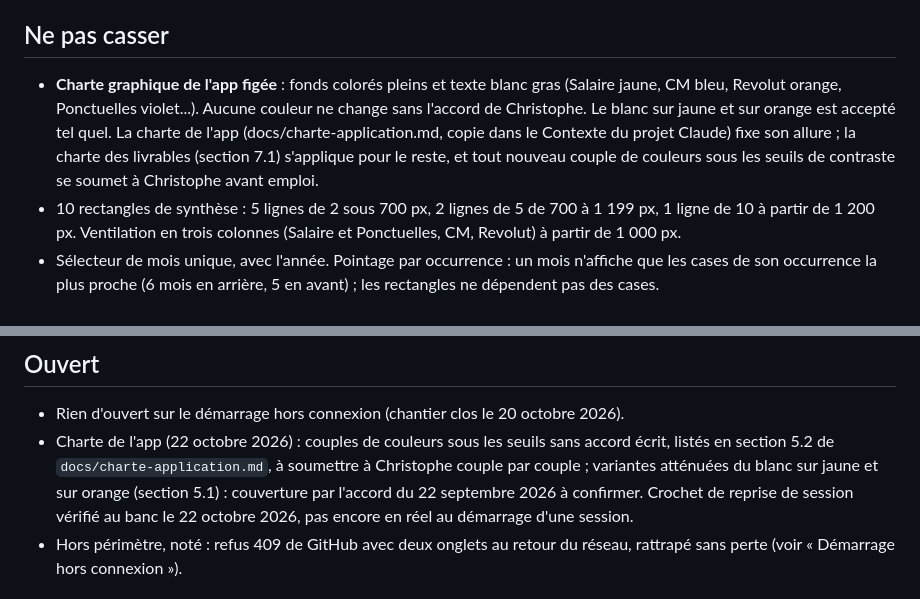
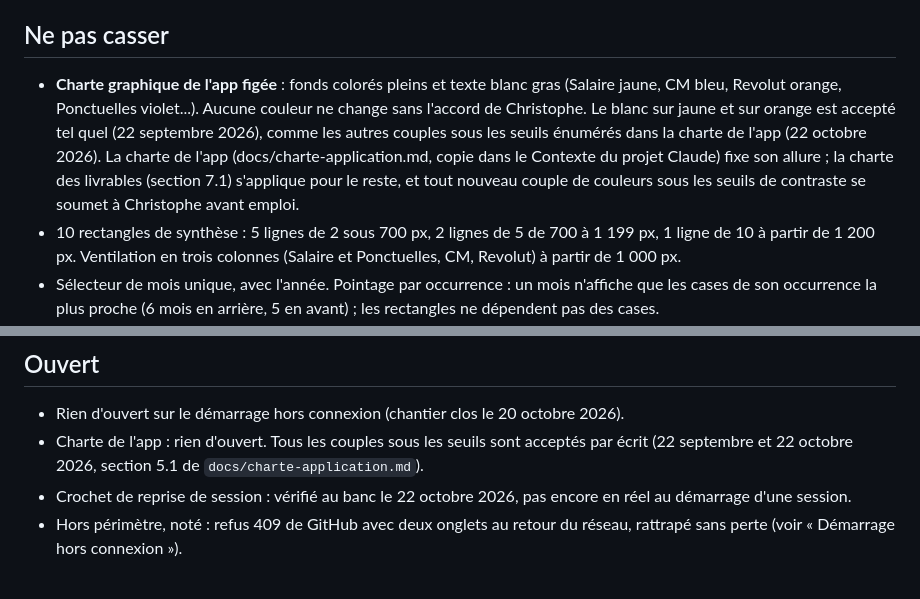
Before and after one commit to chrisbesan25/Budget, a Markdown page: CLAUDE.md, 2 parts joined by grey strips. Drawn GitHub-style.

```diff
--- a/CLAUDE.md
+++ b/CLAUDE.md
@@ -24,7 +24,7 @@ Réponses en français, en le tutoyant, en commençant par « Christophe ». Auc
 
 ## Ne pas casser
 
-- **Charte graphique de l'app figée** : fonds colorés pleins et texte blanc gras (Salaire jaune, CM bleu, Revolut orange, Ponctuelles violet...). Aucune couleur ne change sans l'accord de Christophe. Le blanc sur jaune et sur orange est accepté tel quel. La charte de l'app (docs/charte-application.md, copie dans le Contexte du projet Claude) fixe son allure ; la charte des livrables (section 7.1) s'applique pour le reste, et tout nouveau couple de couleurs sous les seuils de contraste se soumet à Christophe avant emploi.
+- **Charte graphique de l'app figée** : fonds colorés pleins et texte blanc gras (Salaire jaune, CM bleu, Revolut orange, Ponctuelles violet...). Aucune couleur ne change sans l'accord de Christophe. Le blanc sur jaune et sur orange est accepté tel quel (22 septembre 2026), comme les autres couples sous les seuils énumérés dans la charte de l'app (22 octobre 2026). La charte de l'app (docs/charte-application.md, copie dans le Contexte du projet Claude) fixe son allure ; la charte des livrables (section 7.1) s'applique pour le reste, et tout nouveau couple de couleurs sous les seuils de contraste se soumet à Christophe avant emploi.
 - 10 rectangles de synthèse : 5 lignes de 2 sous 700 px, 2 lignes de 5 de 700 à 1 199 px, 1 ligne de 10 à partir de 1 200 px. Ventilation en trois colonnes (Salaire et Ponctuelles, CM, Revolut) à partir de 1 000 px.
 - Sélecteur de mois unique, avec l'année. Pointage par occurrence : un mois n'affiche que les cases de son occurrence la plus proche (6 mois en arrière, 5 en avant) ; les rectangles ne dépendent pas des cases.
 - Suivi des comptes : Appliquer (montant positif = dépense), dernière opération visible (« 50,00 € »), dépenses en attente CM déduites du solde.
@@ -99,7 +99,8 @@ Daily Flow (dépôt chrisbesan25/daily-flow-v2-claude) est publié sur le même
 ## Ouvert
 
 - Rien d'ouvert sur le démarrage hors connexion (chantier clos le 20 octobre 2026).
-- Charte de l'app (22 octobre 2026) : couples de couleurs sous les seuils sans accord écrit, listés en section 5.2 de `docs/charte-application.md`, à soumettre à Christophe couple par couple ; variantes atténuées du blanc sur jaune et sur orange (section 5.1) : couverture par l'accord du 22 septembre 2026 à confirmer. Crochet de reprise de session vérifié au banc le 22 octobre 2026, pas encore en réel au démarrage d'une session.
+- Charte de l'app : rien d'ouvert. Tous les couples sous les seuils sont acceptés par écrit (22 septembre et 22 octobre 2026, section 5.1 de `docs/charte-application.md`).
+- Crochet de reprise de session : vérifié au banc le 22 octobre 2026, pas encore en réel au démarrage d'une session.
 - Hors périmètre, noté : refus 409 de GitHub avec deux onglets au retour du réseau, rattrapé sans perte (voir « Démarrage hors connexion »).
 
 ## Règle de mise à jour
```
Also changed, not shown: docs/charte-application.md (+18 -8 lines).
